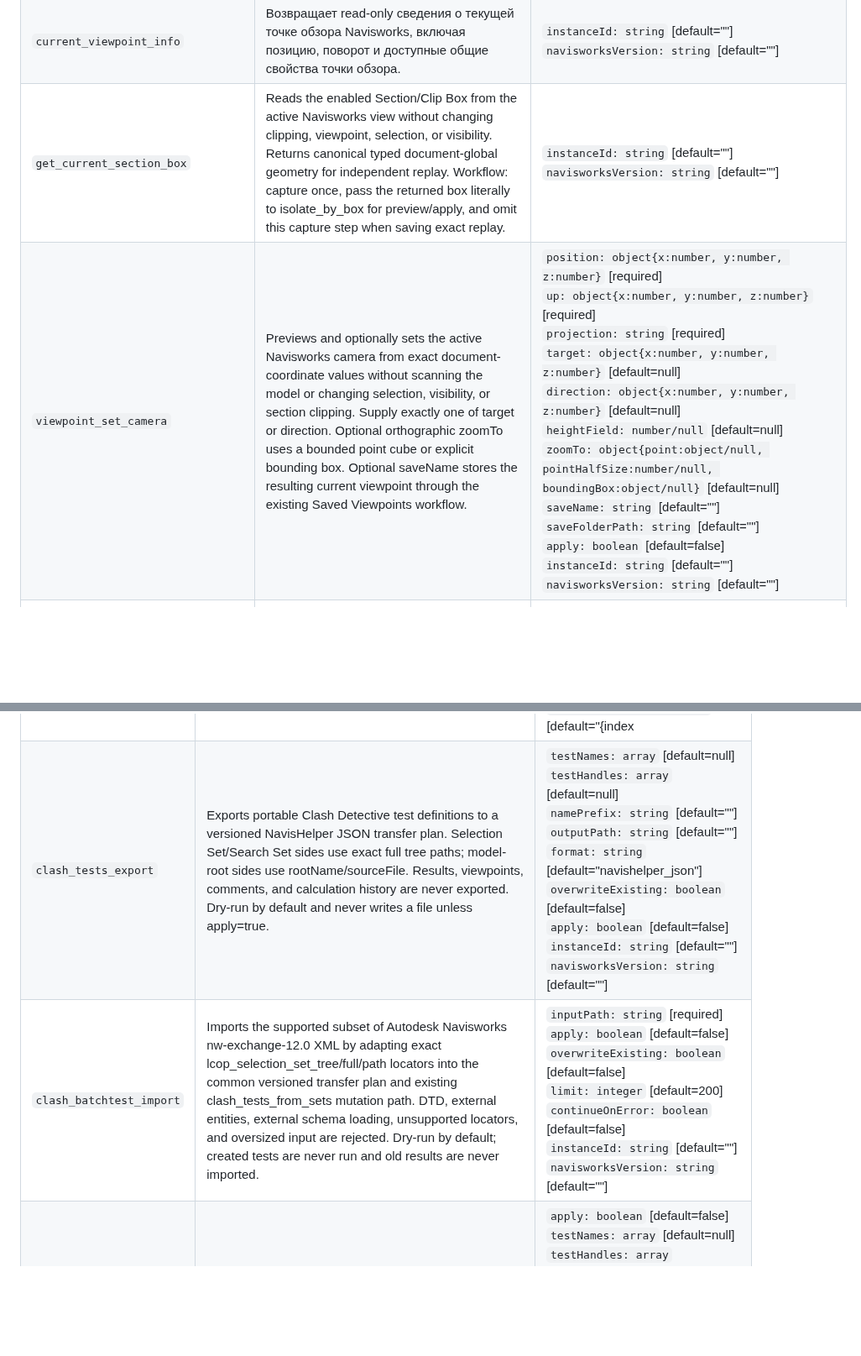
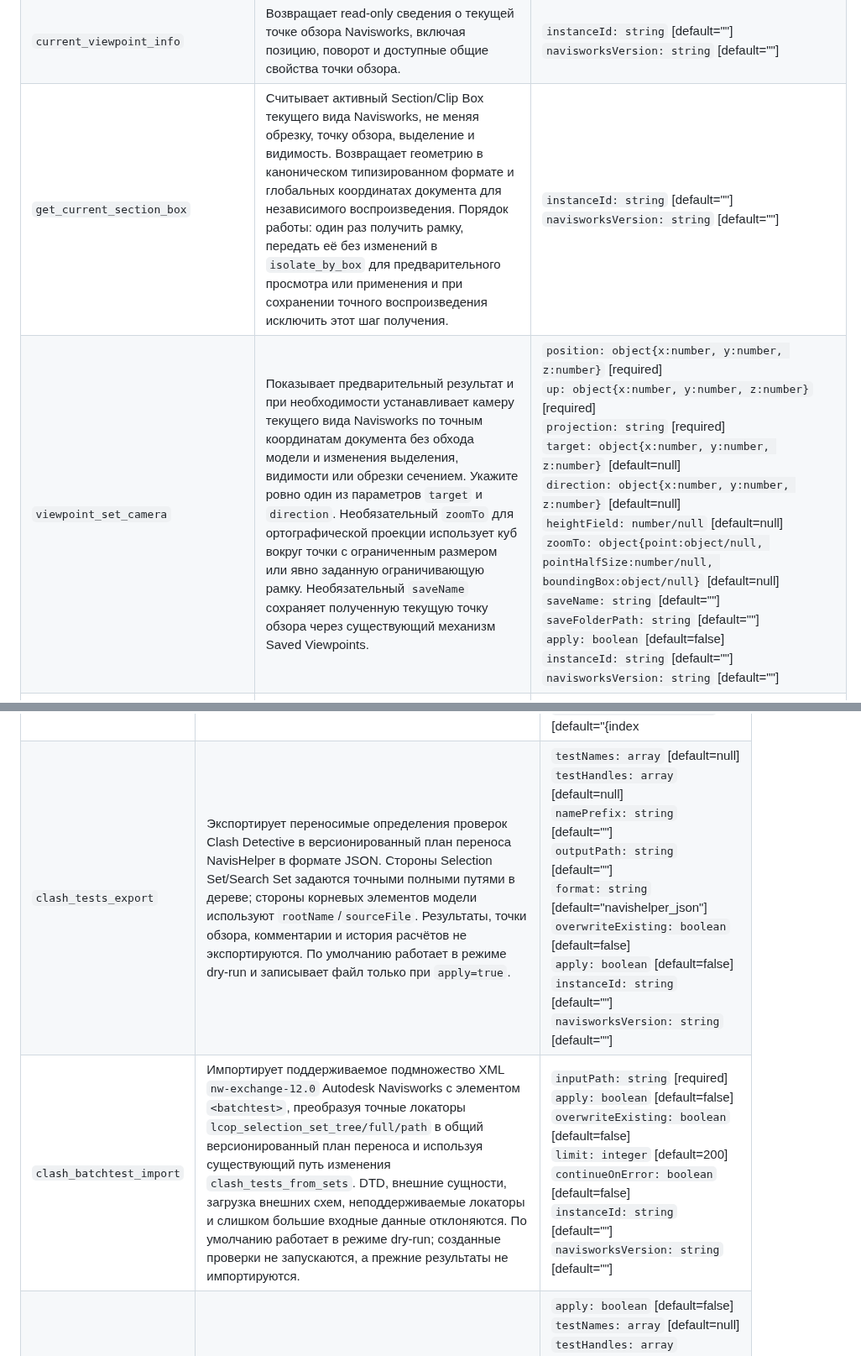
Before and after one commit to mikhalchankasm/NavisWorksMaster, a Markdown page: docs/reference/README_FULL.ru.md, 2 parts joined by grey strips. Shown at 84% size. Drawn GitHub-style; blank space fills up the shorter version.

Commit message:
docs: translate the new rows of the Russian tool reference

```diff
--- a/docs/reference/README_FULL.ru.md
+++ b/docs/reference/README_FULL.ru.md
@@ -136,8 +136,8 @@
 | `selected_items_tree` | Возвращает всё текущее выделение Navisworks как объединённое дерево родителей или плоский список. Читает Application.ActiveDocument.CurrentSelection без изменения выделения, поддерживает более 100 выбранных элементов и включает счётчики выделения и признаки усечения. | <code>maxItems: integer</code> [default=10000]<br><code>maxDepth: integer/null</code> [default=null]<br><code>format: string</code> [default="tree"]<br><code>includeBoundingBoxes: boolean</code> [default=false]<br><code>instanceId: string</code> [default=""]<br><code>navisworksVersion: string</code> [default=""] |
 | `item_properties_by_handle` | Возвращает ограниченный read-only просмотр свойств элементов, указанных match handles из find_items или find_root_items_by_name. Используйте categoryFilters для сужения больших наборов свойств. По умолчанию возвращает до 5 элементов на handle и 50 свойств на элемент. | <code>matchHandles: array<string></code> [required]<br><code>itemLimit: integer</code> [default=5]<br><code>propertyLimit: integer</code> [default=50]<br><code>includeInternalNames: boolean</code> [default=false]<br><code>categoryFilters: array<string></code> [default=null]<br><code>instanceId: string</code> [default=""]<br><code>navisworksVersion: string</code> [default=""] |
 | `current_viewpoint_info` | Возвращает read-only сведения о текущей точке обзора Navisworks, включая позицию, поворот и доступные общие свойства точки обзора. | <code>instanceId: string</code> [default=""]<br><code>navisworksVersion: string</code> [default=""] |
-| `get_current_section_box` | Reads the enabled Section/Clip Box from the active Navisworks view without changing clipping, viewpoint, selection, or visibility. Returns canonical typed document-global geometry for independent replay. Workflow: capture once, pass the returned box literally to isolate_by_box for preview/apply, and omit this capture step when saving exact replay. | <code>instanceId: string</code> [default=""]<br><code>navisworksVersion: string</code> [default=""] |
-| `viewpoint_set_camera` | Previews and optionally sets the active Navisworks camera from exact document-coordinate values without scanning the model or changing selection, visibility, or section clipping. Supply exactly one of target or direction. Optional orthographic zoomTo uses a bounded point cube or explicit bounding box. Optional saveName stores the resulting current viewpoint through the existing Saved Viewpoints workflow. | <code>position: object{x:number, y:number, z:number}</code> [required]<br><code>up: object{x:number, y:number, z:number}</code> [required]<br><code>projection: string</code> [required]<br><code>target: object{x:number, y:number, z:number}</code> [default=null]<br><code>direction: object{x:number, y:number, z:number}</code> [default=null]<br><code>heightField: number/null</code> [default=null]<br><code>zoomTo: object{point:object/null, pointHalfSize:number/null, boundingBox:object/null}</code> [default=null]<br><code>saveName: string</code> [default=""]<br><code>saveFolderPath: string</code> [default=""]<br><code>apply: boolean</code> [default=false]<br><code>instanceId: string</code> [default=""]<br><code>navisworksVersion: string</code> [default=""] |
+| `get_current_section_box` | Считывает активный Section/Clip Box текущего вида Navisworks, не меняя обрезку, точку обзора, выделение и видимость. Возвращает геометрию в каноническом типизированном формате и глобальных координатах документа для независимого воспроизведения. Порядок работы: один раз получить рамку, передать её без изменений в `isolate_by_box` для предварительного просмотра или применения и при сохранении точного воспроизведения исключить этот шаг получения. | <code>instanceId: string</code> [default=""]<br><code>navisworksVersion: string</code> [default=""] |
+| `viewpoint_set_camera` | Показывает предварительный результат и при необходимости устанавливает камеру текущего вида Navisworks по точным координатам документа без обхода модели и изменения выделения, видимости или обрезки сечением. Укажите ровно один из параметров `target` и `direction`. Необязательный `zoomTo` для ортографической проекции использует куб вокруг точки с ограниченным размером или явно заданную ограничивающую рамку. Необязательный `saveName` сохраняет полученную текущую точку обзора через существующий механизм Saved Viewpoints. | <code>position: object{x:number, y:number, z:number}</code> [required]<br><code>up: object{x:number, y:number, z:number}</code> [required]<br><code>projection: string</code> [required]<br><code>target: object{x:number, y:number, z:number}</code> [default=null]<br><code>direction: object{x:number, y:number, z:number}</code> [default=null]<br><code>heightField: number/null</code> [default=null]<br><code>zoomTo: object{point:object/null, pointHalfSize:number/null, boundingBox:object/null}</code> [default=null]<br><code>saveName: string</code> [default=""]<br><code>saveFolderPath: string</code> [default=""]<br><code>apply: boolean</code> [default=false]<br><code>instanceId: string</code> [default=""]<br><code>navisworksVersion: string</code> [default=""] |
 | `list_saved_viewpoints` | Перечисляет сохранённые точки обзора и папки в активном документе Navisworks без изменения текущего вида. Возвращает имя, путь, тип, глубину и количество детей. | <code>limit: integer</code> [default=200]<br><code>includeItemIds: boolean</code> [default=true]<br><code>instanceId: string</code> [default=""]<br><code>navisworksVersion: string</code> [default=""] |
 | `saved_viewpoints_export` | Экспортирует полное дерево Saved Viewpoints в CSV, JSON или Markdown на компьютере хоста Navisworks. Используйте перед массовым переименованием/изменением порядка, чтобы проверить дубликаты имён вместе с itemId текущего дерева, path, parentPath и index. | <code>outputPath: string</code> [required]<br><code>format: string</code> [default="csv"]<br><code>includeItemIds: boolean</code> [default=true]<br><code>overwrite: boolean</code> [default=false]<br><code>instanceId: string</code> [default=""]<br><code>navisworksVersion: string</code> [default=""] |
 | `saved_viewpoints_import` | Импортирует стандартный XML Saved Viewpoints Navisworks: разбирает узлы view/viewfolder и создаёт папки/точки обзора в активном документе. По умолчанию dry-run. Поддерживает импорт камер/папок и простую разметку rlellipse/rlline; неподдерживаемые XML-детали — другие типы разметки, clip planes, hide/material overrides — возвращаются как предупреждения. | <code>inputPath: string</code> [required]<br><code>targetFolderPath: string</code> [default=""]<br><code>preserveXmlFolders: boolean</code> [default=true]<br><code>previewLimit: integer</code> [default=200]<br><code>apply: boolean</code> [default=false]<br><code>instanceId: string</code> [default=""]<br><code>navisworksVersion: string</code> [default=""] |
@@ -248,8 +248,8 @@
 | Инструмент | Описание | Параметры |
 |---|---|---|
 | `clash_tests_from_sets` | Создаёт по одному тесту Clash Detective для каждой пары Selection Set/Search Set. Обе стороны теста используют native live-привязки Navisworks SelectionSource, поэтому динамические Search Sets повторно вычисляются при следующих запусках. По умолчанию dry-run. Ссылки принимают itemId (предпочтительно), полный путь или уникальное имя. pairNameTemplate поддерживает {index}, {aName}, {bName}, {aCode}, {bCode} и преобразования zeroPad/strip/replace/upper/lower. | <code>apply: boolean</code> [default=false]<br><code>pairs: array<object{a:object/null, b:object/null, name:string/null}></code> [default=null]<br><code>planPath: string</code> [default=""]<br><code>testType: string</code> [default="hard"]<br><code>toleranceMm: number</code> [default=-1]<br><code>pairNameTemplate: string</code> [default="{index|zeroPad:3} ИЗОЛ {aName}-{bName}"]<br><code>pairNameStartIndex: integer</code> [default=1]<br><code>overwriteExisting: boolean</code> [default=false]<br><code>runAfterCreate: boolean</code> [default=false]<br><code>limit: integer</code> [default=200]<br><code>runBatchSize: integer</code> [default=10]<br><code>perTestTimeoutSeconds: integer</code> [default=300]<br><code>ignoreRules: object{sameFile:boolean/null}</code> [default=null]<br><code>instanceId: string</code> [default=""]<br><code>navisworksVersion: string</code> [default=""] |
-| `clash_tests_export` | Exports portable Clash Detective test definitions to a versioned NavisHelper JSON transfer plan. Selection Set/Search Set sides use exact full tree paths; model-root sides use rootName/sourceFile. Results, viewpoints, comments, and calculation history are never exported. Dry-run by default and never writes a file unless apply=true. | <code>testNames: array<string></code> [default=null]<br><code>testHandles: array<string></code> [default=null]<br><code>namePrefix: string</code> [default=""]<br><code>outputPath: string</code> [default=""]<br><code>format: string</code> [default="navishelper_json"]<br><code>overwriteExisting: boolean</code> [default=false]<br><code>apply: boolean</code> [default=false]<br><code>instanceId: string</code> [default=""]<br><code>navisworksVersion: string</code> [default=""] |
-| `clash_batchtest_import` | Imports the supported subset of Autodesk Navisworks nw-exchange-12.0 <batchtest> XML by adapting exact lcop_selection_set_tree/full/path locators into the common versioned transfer plan and existing clash_tests_from_sets mutation path. DTD, external entities, external schema loading, unsupported locators, and oversized input are rejected. Dry-run by default; created tests are never run and old results are never imported. | <code>inputPath: string</code> [required]<br><code>apply: boolean</code> [default=false]<br><code>overwriteExisting: boolean</code> [default=false]<br><code>limit: integer</code> [default=200]<br><code>continueOnError: boolean</code> [default=false]<br><code>instanceId: string</code> [default=""]<br><code>navisworksVersion: string</code> [default=""] |
+| `clash_tests_export` | Экспортирует переносимые определения проверок Clash Detective в версионированный план переноса NavisHelper в формате JSON. Стороны Selection Set/Search Set задаются точными полными путями в дереве; стороны корневых элементов модели используют `rootName`/`sourceFile`. Результаты, точки обзора, комментарии и история расчётов не экспортируются. По умолчанию работает в режиме dry-run и записывает файл только при `apply=true`. | <code>testNames: array<string></code> [default=null]<br><code>testHandles: array<string></code> [default=null]<br><code>namePrefix: string</code> [default=""]<br><code>outputPath: string</code> [default=""]<br><code>format: string</code> [default="navishelper_json"]<br><code>overwriteExisting: boolean</code> [default=false]<br><code>apply: boolean</code> [default=false]<br><code>instanceId: string</code> [default=""]<br><code>navisworksVersion: string</code> [default=""] |
+| `clash_batchtest_import` | Импортирует поддерживаемое подмножество XML `nw-exchange-12.0` Autodesk Navisworks с элементом `<batchtest>`, преобразуя точные локаторы `lcop_selection_set_tree/full/path` в общий версионированный план переноса и используя существующий путь изменения `clash_tests_from_sets`. DTD, внешние сущности, загрузка внешних схем, неподдерживаемые локаторы и слишком большие входные данные отклоняются. По умолчанию работает в режиме dry-run; созданные проверки не запускаются, а прежние результаты не импортируются. | <code>inputPath: string</code> [required]<br><code>apply: boolean</code> [default=false]<br><code>overwriteExisting: boolean</code> [default=false]<br><code>limit: integer</code> [default=200]<br><code>continueOnError: boolean</code> [default=false]<br><code>instanceId: string</code> [default=""]<br><code>navisworksVersion: string</code> [default=""] |
 | `clash_run_batch` | Запускает асинхронное выполнение Clash Detective и сразу возвращает operationId. Выполняет по одному тесту Navisworks за UI callback, приостанавливается после batchSize и оставляет clash_run_status/cancel_clash_run доступными даже во время расчёта теста. По умолчанию dry-run. | <code>apply: boolean</code> [default=false]<br><code>testNames: array<string></code> [default=null]<br><code>testHandles: array<string></code> [default=null]<br><code>namePrefix: string</code> [default=""]<br><code>firstN: integer</code> [default=0]<br><code>batchSize: integer</code> [default=10]<br><code>perTestTimeoutSeconds: integer</code> [default=300]<br><code>instanceId: string</code> [default=""]<br><code>navisworksVersion: string</code> [default=""] |
 | `clash_run_resume` | Продолжает приостановленный асинхронный clash run для следующей порции. | <code>operationId: string</code> [required]<br><code>batchSize: integer</code> [default=0]<br><code>instanceId: string</code> [default=""]<br><code>navisworksVersion: string</code> [default=""] |
 | `clash_run_status` | Возвращает прогресс и результаты отдельных тестов асинхронного clash run. Read-only и обходит host_busy. | <code>operationId: string</code> [required]<br><code>waitSeconds: integer</code> [default=0]<br><code>waitForCompletion: boolean</code> [default=false]<br><code>instanceId: string</code> [default=""]<br><code>navisworksVersion: string</code> [default=""] |
```
Also changed, not shown: other parts of docs/reference/README_FULL.ru.md (+4 -4 lines).
